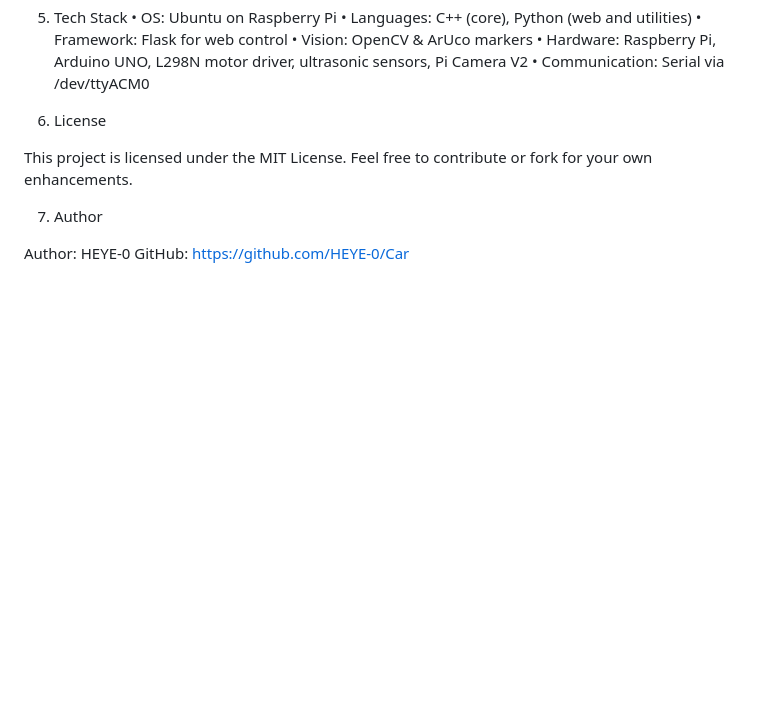
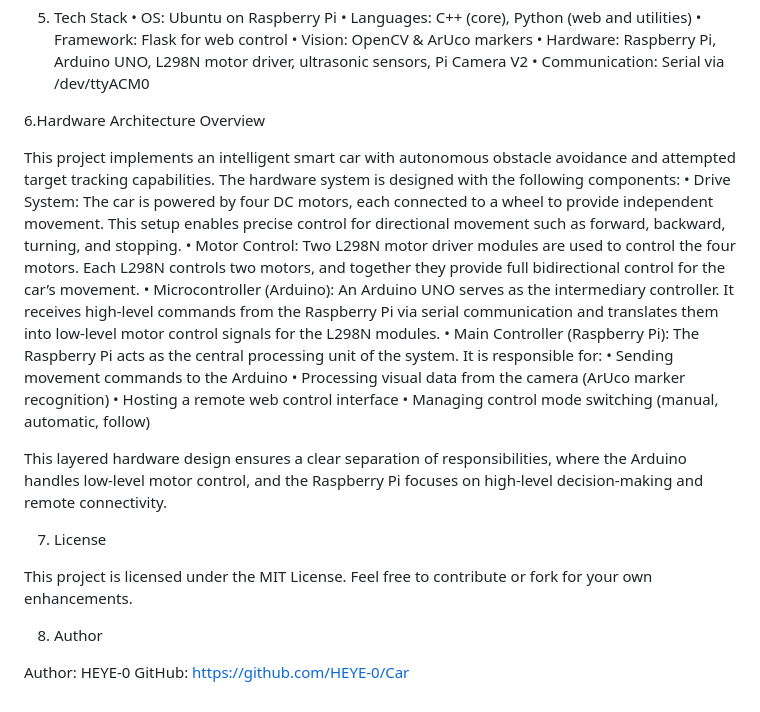
Before and after one commit to HEYE-0/Car, a Markdown page: README.md, the part around the change. Drawn GitHub-style; blank space fills up the shorter version.

```diff
--- a/README.md
+++ b/README.md
@@ -81,14 +81,31 @@ Ideal conditions: flat surface and good lighting for reliable vision.
 	•	Hardware: Raspberry Pi, Arduino UNO, L298N motor driver, ultrasonic sensors, Pi Camera V2
 	•	Communication: Serial via /dev/ttyACM0
 
+6.Hardware Architecture Overview
 
-6. License
+This project implements an intelligent smart car with autonomous obstacle avoidance and attempted target tracking capabilities. The hardware system is designed with the following components:
+	•	Drive System:
+The car is powered by four DC motors, each connected to a wheel to provide independent movement. This setup enables precise control for directional movement such as forward, backward, turning, and stopping.
+	•	Motor Control:
+Two L298N motor driver modules are used to control the four motors. Each L298N controls two motors, and together they provide full bidirectional control for the car’s movement.
+	•	Microcontroller (Arduino):
+An Arduino UNO serves as the intermediary controller. It receives high-level commands from the Raspberry Pi via serial communication and translates them into low-level motor control signals for the L298N modules.
+	•	Main Controller (Raspberry Pi):
+The Raspberry Pi acts as the central processing unit of the system. It is responsible for:
+	•	Sending movement commands to the Arduino
+	•	Processing visual data from the camera (ArUco marker recognition)
+	•	Hosting a remote web control interface
+	•	Managing control mode switching (manual, automatic, follow)
+
+This layered hardware design ensures a clear separation of responsibilities, where the Arduino handles low-level motor control, and the Raspberry Pi focuses on high-level decision-making and remote connectivity.
+
+7. License
 
 This project is licensed under the MIT License.
 Feel free to contribute or fork for your own enhancements.
 
 
-7. Author
+8. Author
 
 Author: HEYE-0
 GitHub: https://github.com/HEYE-0/Car
```
